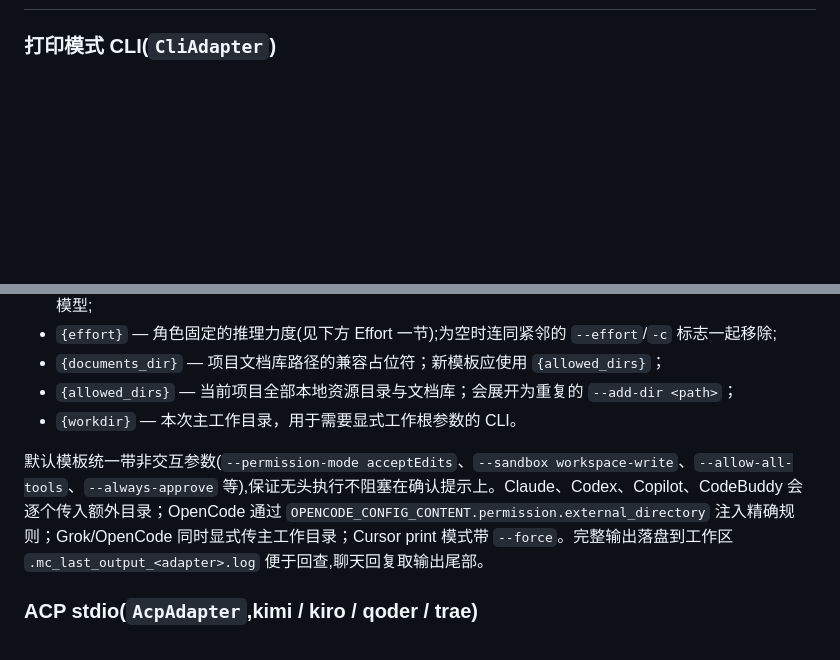
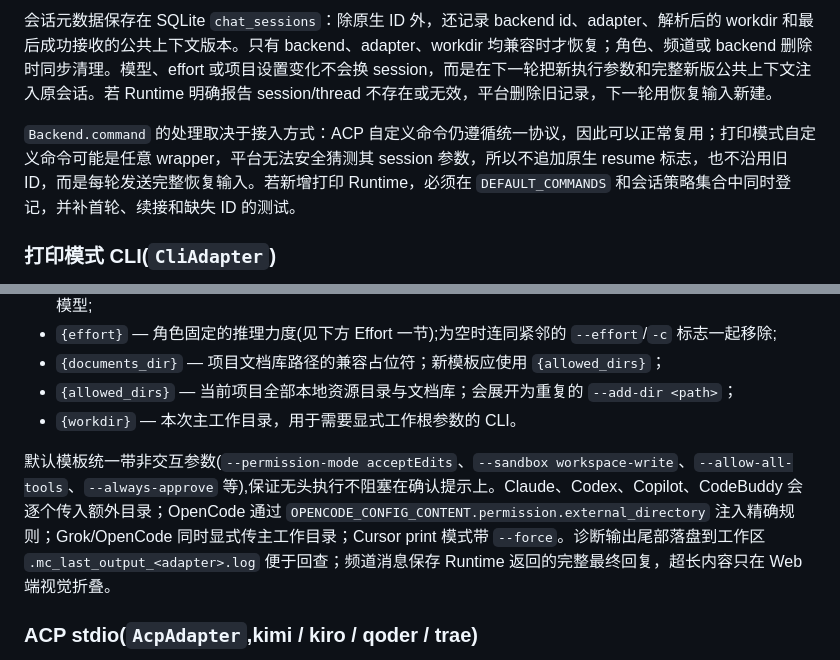
Before and after one commit to zhaozhaozz/MissionCrew, a Markdown page: docs/runtimes.md, 2 parts joined by grey strips. GitHub-like rendering; blank space fills up the shorter version.

Commit message:
docs: explain runtime session reuse

```diff
--- a/docs/runtimes.md
+++ b/docs/runtimes.md
@@ -30,3 +50,7 @@ Runtime 指本机安装的 Agent CLI(代码中的 `Backend`)。它是**全局资
+会话元数据保存在 SQLite `chat_sessions`：除原生 ID 外，还记录 backend id、adapter、解析后的 workdir 和最后成功接收的公共上下文版本。只有 backend、adapter、workdir 均兼容时才恢复；角色、频道或 backend 删除时同步清理。模型、effort 或项目设置变化不会换 session，而是在下一轮把新执行参数和完整新版公共上下文注入原会话。若 Runtime 明确报告 session/thread 不存在或无效，平台删除旧记录，下一轮用恢复输入新建。
+
+`Backend.command` 的处理取决于接入方式：ACP 自定义命令仍遵循统一协议，因此可以正常复用；打印模式自定义命令可能是任意 wrapper，平台无法安全猜测其 session 参数，所以不追加原生 resume 标志，也不沿用旧 ID，而是每轮发送完整恢复输入。若新增打印 Runtime，必须在 `DEFAULT_COMMANDS` 和会话策略集合中同时登记，并补首轮、续接和缺失 ID 的测试。
+
 ### 打印模式 CLI(`CliAdapter`)
 
 一次执行 = 一个子进程:按命令模板渲染参数,在频道工作目录内启动,收集 stdout/stderr,退出码判定成败。聊天执行按“频道 × 角色”持久化原生会话 id，每轮用对应 CLI 的 create/resume 参数继续；不同频道或不同角色不会共用会话。同一会话的执行串行化，避免并行轮次交叉。模板在 `DEFAULT_COMMANDS` 中定义,`Backend.command` 可整体覆盖；自定义打印命令的参数语义未知，平台不会猜测其 resume 标志，而是每轮发送带最近对话的完整恢复 Prompt。
@@ -40,7 +64,7 @@ Runtime 指本机安装的 Agent CLI(代码中的 `Backend`)。它是**全局资
 - `{allowed_dirs}` — 当前项目全部本地资源目录与文档库；会展开为重复的 `--add-dir <path>`；
 - `{workdir}` — 本次主工作目录，用于需要显式工作根参数的 CLI。
 
-默认模板统一带非交互参数(`--permission-mode acceptEdits`、`--sandbox workspace-write`、`--allow-all-tools`、`--always-approve` 等),保证无头执行不阻塞在确认提示上。Claude、Codex、Copilot、CodeBuddy 会逐个传入额外目录；OpenCode 通过 `OPENCODE_CONFIG_CONTENT.permission.external_directory` 注入精确规则；Grok/OpenCode 同时显式传主工作目录；Cursor print 模式带 `--force`。完整输出落盘到工作区 `.mc_last_output_<adapter>.log` 便于回查,聊天回复取输出尾部。
+默认模板统一带非交互参数(`--permission-mode acceptEdits`、`--sandbox workspace-write`、`--allow-all-tools`、`--always-approve` 等),保证无头执行不阻塞在确认提示上。Claude、Codex、Copilot、CodeBuddy 会逐个传入额外目录；OpenCode 通过 `OPENCODE_CONFIG_CONTENT.permission.external_directory` 注入精确规则；Grok/OpenCode 同时显式传主工作目录；Cursor print 模式带 `--force`。诊断输出尾部落盘到工作区 `.mc_last_output_<adapter>.log` 便于回查；频道消息保存 Runtime 返回的完整最终回复，超长内容只在 Web 端视觉折叠。
 
 ### ACP stdio(`AcpAdapter`,kimi / kiro / qoder / trae)
 
```
Also changed, not shown: other parts of docs/runtimes.md (+20 -0 lines).
